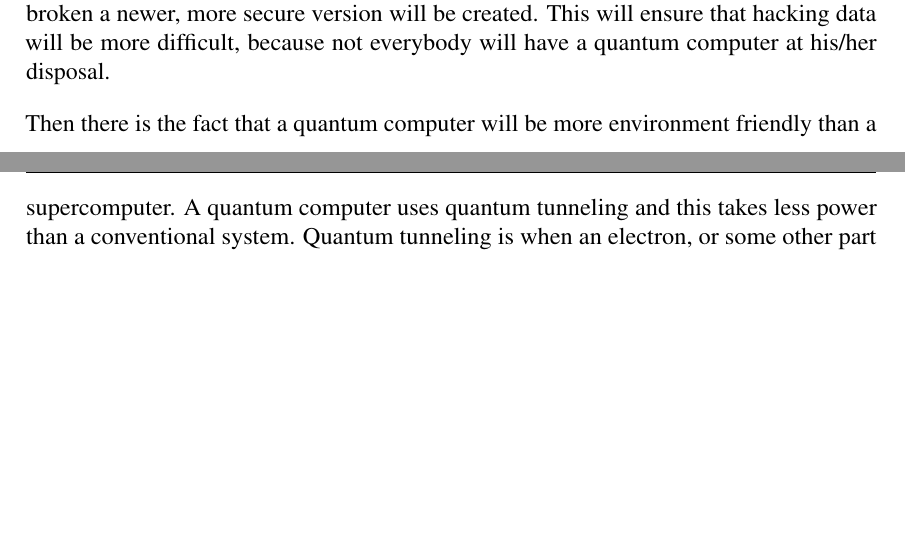
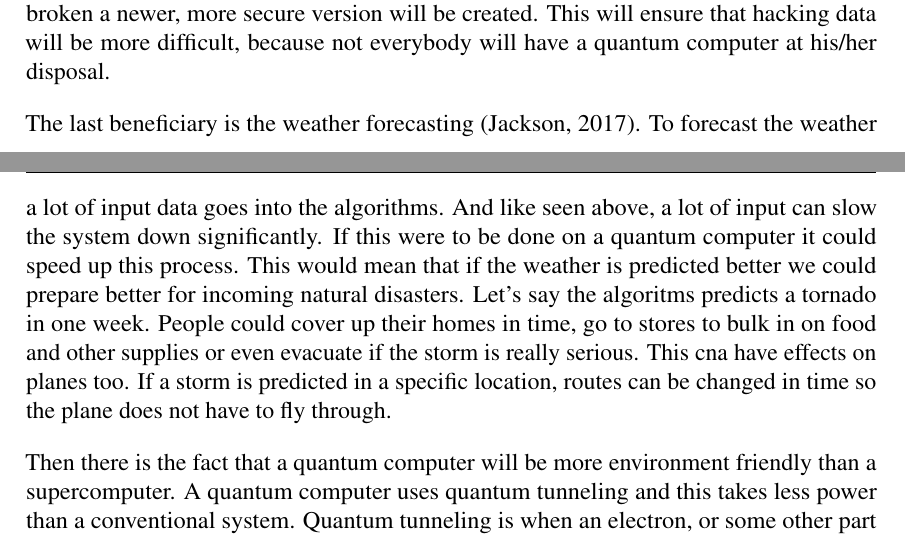
Before and after one commit to DewJochen/Bachelorproef, a LaTeX thesis (bachproef/bachproef-tin.tex, which reads bachproef/study.tex): two parts of pages 42 and 43 of 53, joined at a grey line, cut so that both start at the same text, the shorter picture padded with empty space. Compiled offline with pdfLaTeX.

Commit message:
final version

```diff
--- a/bachproef/study.tex
+++ b/bachproef/study.tex
@@ -164,6 +164,12 @@ If there are realistic models of quantum systems researchers can look at the imp
 A big threat from quantum computing is, as state above, that it could break the encryption standards used today. This can also bring an advantage with it. Since the standards can be broken a newer, more secure version will be created.
 This will ensure that hacking data will be more difficult, because not everybody will have a quantum computer at his/her disposal.
 
+The last beneficiary is the weather forecasting \autocite{qbenefits}. To forecast the weather a lot of input data goes into the algorithms.
+And like seen above, a lot of input can slow the system down significantly. If this were to be done on a quantum computer it could speed up this process.
+This would mean that if the weather is predicted better we could prepare better for incoming natural disasters.
+Let's say the algoritms predicts a tornado in one week. People could cover up their homes in time, go to stores to bulk in on food and other supplies or even evacuate if the storm is really serious.
+This cna have effects on planes too. If a storm is predicted in a specific location, routes can be changed in time so the plane does not have to fly through.
+
 Then there is the fact that a quantum computer will be more environment friendly than a supercomputer. A quantum computer uses quantum tunneling and this takes less power than a conventional system.
 Quantum tunneling is when an electron, or some other part with an energy, passes through some material. In the material there is a barrier with a higher potential than its surroundings.
 Since the electron has a wave characteristic, a part of this wave will be on the other side of the barrier when the electron arrives at this barrier.
```
Also changed, not shown: bachproef/bachproef-tin.bib (+8 -0 lines).
